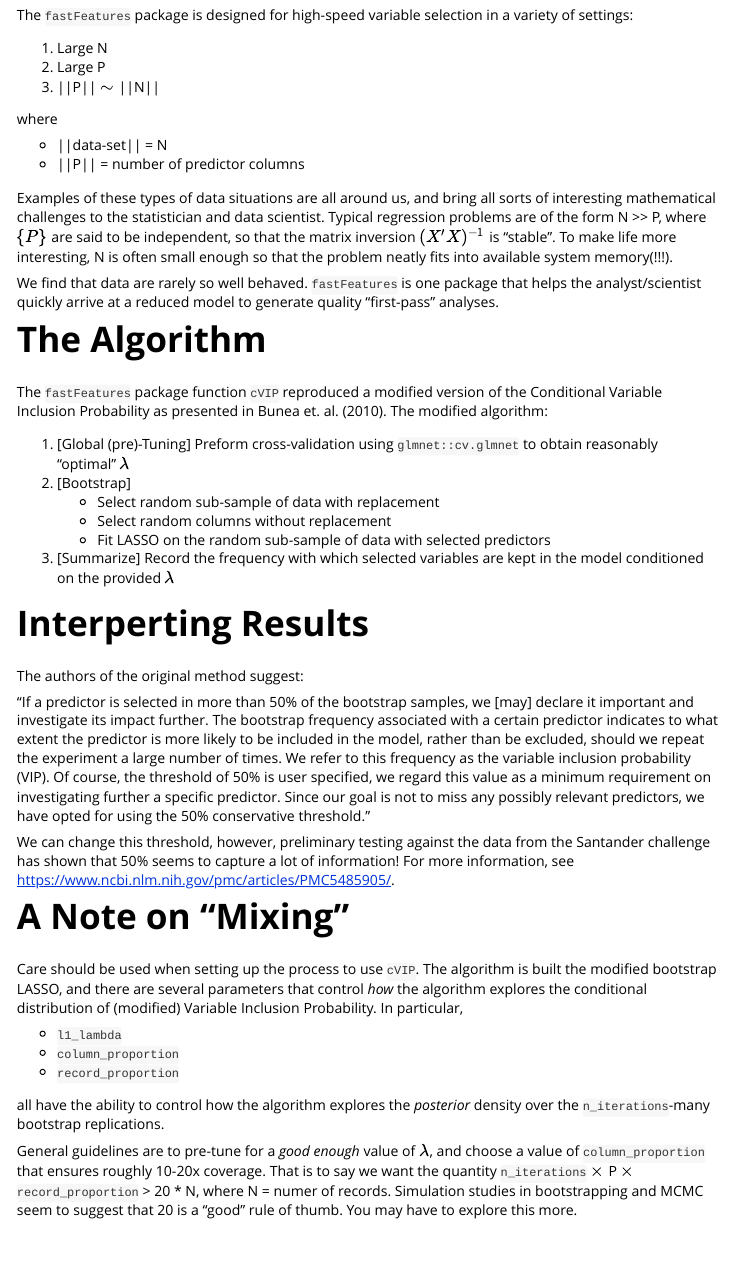
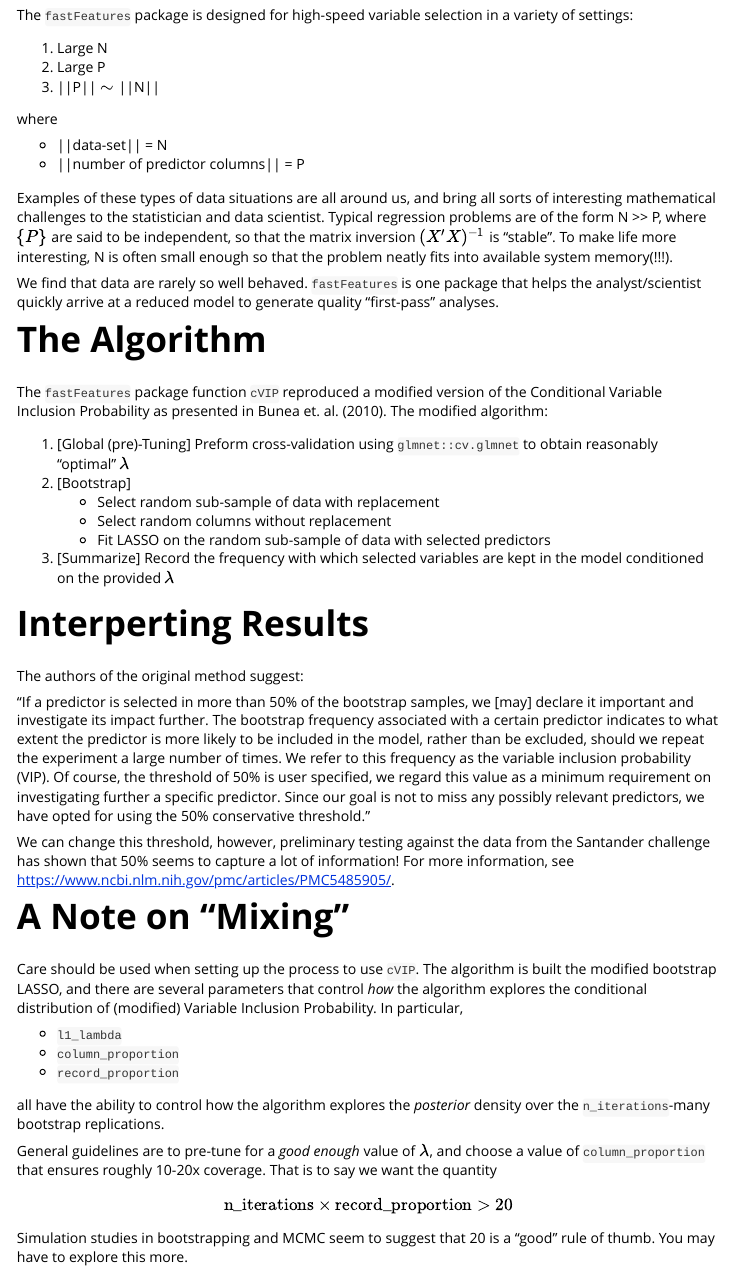
Before and after one commit to jameshorine/fastFeatures, an R Markdown document (vignettes/getting-started.Rmd): the page in a window 1100 px wide, from 220 px down. Rendered offline with R 4.5, knitr and Pandoc, with nearby package versions; some code elsewhere in the file could not run offline; long lines of code are wrapped.

Commit message:
typos and updates

```diff
--- a/vignettes/getting-started.Rmd
+++ b/vignettes/getting-started.Rmd
@@ -27,7 +27,7 @@ The `fastFeatures` package is designed for high-speed variable selection in a va
 where
 
   - ||data-set|| = N
-  - ||P|| = number of predictor columns
+  - ||number of predictor columns|| = P
 
 Examples of these types of data situations are all around us, and bring all sorts of interesting mathematical challenges to the statistician and data scientist. Typical regression problems are of the form N >> P, where $\{P\}$ are said to be independent, so that the matrix inversion $(X^{\prime}X)^{-1}$ is "stable". To make life more interesting, N is often small enough so that the problem neatly fits into available system memory(!!!).
 
@@ -63,7 +63,11 @@ Care should be used when setting up the process to use `cVIP`. The algorithm is
 
 all have the ability to control how the algorithm explores the *posterior* density over the `n_iterations`-many bootstrap replications.
 
-General guidelines are to pre-tune for a *good enough* value of  $\lambda$, and choose a value of `column_proportion` that ensures roughly 10-20x coverage. That is to say we want the quantity `n_iterations` $\times$ P $\times$ `record_proportion`  > 20 * N, where N = numer of records. Simulation studies in bootstrapping and MCMC seem to suggest that 20 is a "good" rule of thumb. You may have to explore this more.
+General guidelines are to pre-tune for a *good enough* value of  $\lambda$, and choose a value of `column_proportion` that ensures roughly 10-20x coverage. That is to say we want the quantity
+
+$$ \text{n_iterations} \times \text{record_proportion}  > 20 $$
+
+Simulation studies in bootstrapping and MCMC seem to suggest that 20 is a "good" rule of thumb. You may have to explore this more.
 
 
 
```
Also changed, not shown: README.Rmd (+2 -1 lines), README.md, vignettes/getting-started.Rmd (2 more changed lines).
